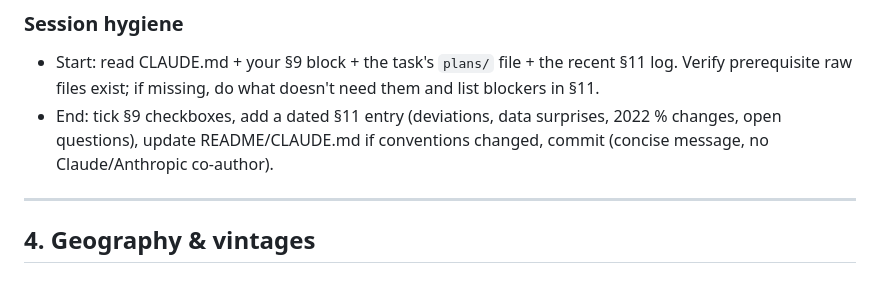
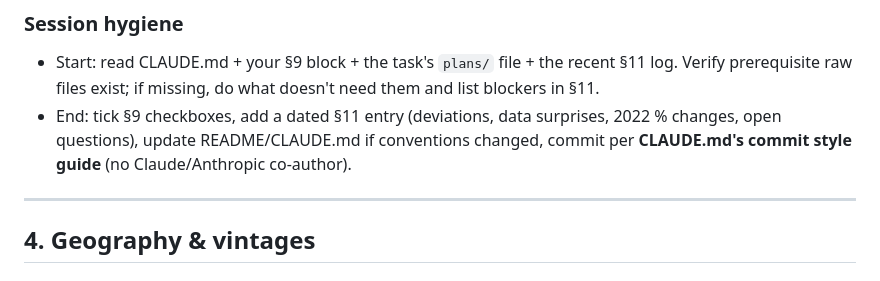
Before and after one commit to hdadvisors/pha-update-2026, a Markdown page: PLAN.md, the part around the change. Drawn GitHub-style.

```diff
--- a/PLAN.md
+++ b/PLAN.md
@@ -164,7 +164,7 @@ paragraphs** — bullets specific enough that a human expands them to prose with
 ### Session hygiene
 
 - Start: read CLAUDE.md + your §9 block + the task's `plans/` file + the recent §11 log. Verify prerequisite raw files exist; if missing, do what doesn't need them and list blockers in §11.
-- End: tick §9 checkboxes, add a dated §11 entry (deviations, data surprises, 2022 % changes, open questions), update README/CLAUDE.md if conventions changed, commit (concise message, no Claude/Anthropic co-author).
+- End: tick §9 checkboxes, add a dated §11 entry (deviations, data surprises, 2022 % changes, open questions), update README/CLAUDE.md if conventions changed, commit per **CLAUDE.md's commit style guide** (no Claude/Anthropic co-author).
 
 ---
 
```
Also changed, not shown: CLAUDE.md (+70 -1 lines).
